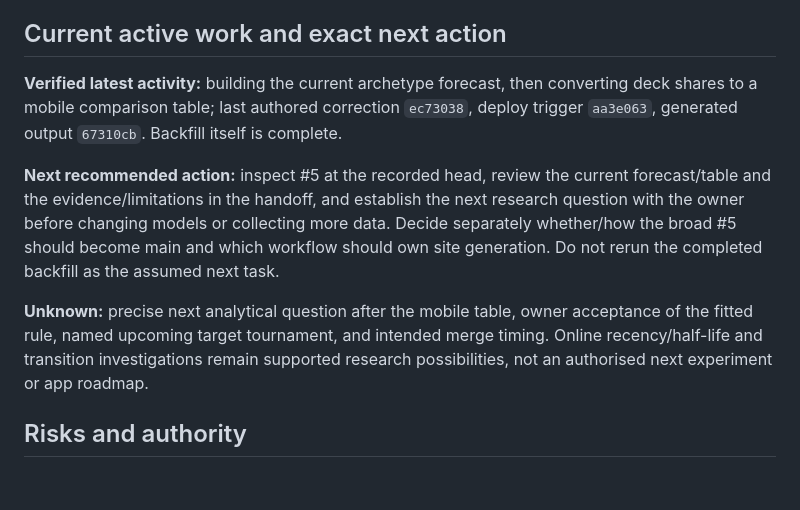
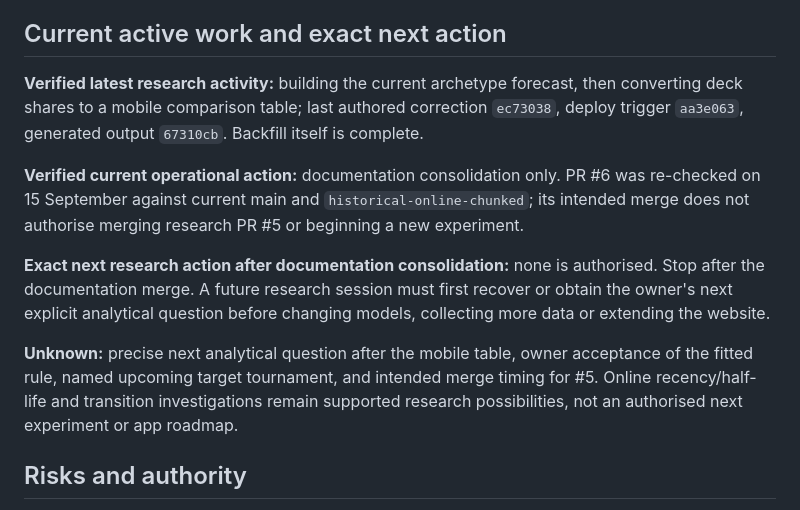
Before and after one commit to lthorpe18/ptcg-meta-analysis, a Markdown page: CURRENT_STATE.md, the part around one of its changes. Rendered like a GitHub page; blank space fills up the shorter version.

```diff
--- a/CURRENT_STATE.md
+++ b/CURRENT_STATE.md
@@ -32,11 +33,13 @@ See [research handoff](handoffs/historical-field-prediction.md) for sources, sco
 
 ## Current active work and exact next action
 
-**Verified latest activity:** building the current archetype forecast, then converting deck shares to a mobile comparison table; last authored correction `ec73038`, deploy trigger `aa3e063`, generated output `67310cb`. Backfill itself is complete.
+**Verified latest research activity:** building the current archetype forecast, then converting deck shares to a mobile comparison table; last authored correction `ec73038`, deploy trigger `aa3e063`, generated output `67310cb`. Backfill itself is complete.
 
-**Next recommended action:** inspect #5 at the recorded head, review the current forecast/table and the evidence/limitations in the handoff, and establish the next research question with the owner before changing models or collecting more data. Decide separately whether/how the broad #5 should become main and which workflow should own site generation. Do not rerun the completed backfill as the assumed next task.
+**Verified current operational action:** documentation consolidation only. PR #6 was re-checked on 15 September against current main and `historical-online-chunked`; its intended merge does not authorise merging research PR #5 or beginning a new experiment.
 
-**Unknown:** precise next analytical question after the mobile table, owner acceptance of the fitted rule, named upcoming target tournament, and intended merge timing. Online recency/half-life and transition investigations remain supported research possibilities, not an authorised next experiment or app roadmap.
+**Exact next research action after documentation consolidation:** none is authorised. Stop after the documentation merge. A future research session must first recover or obtain the owner's next explicit analytical question before changing models, collecting more data or extending the website.
+
+**Unknown:** precise next analytical question after the mobile table, owner acceptance of the fitted rule, named upcoming target tournament, and intended merge timing for #5. Online recency/half-life and transition investigations remain supported research possibilities, not an authorised next experiment or app roadmap.
 
 ## Risks and authority
 
```
Also changed, not shown: other parts of CURRENT_STATE.md (+5 -4 lines).
